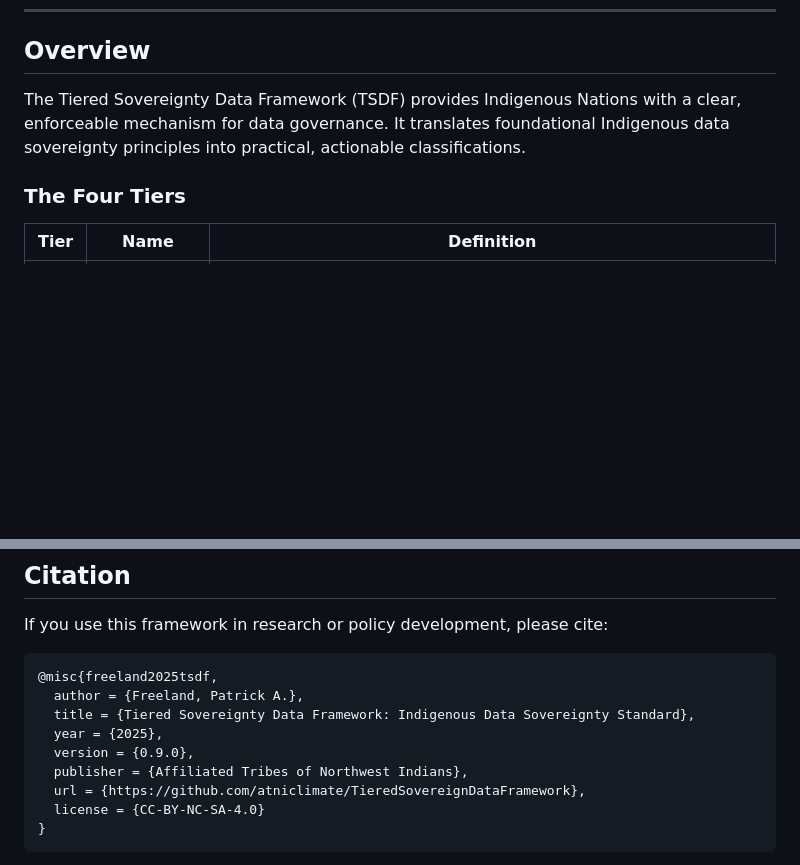
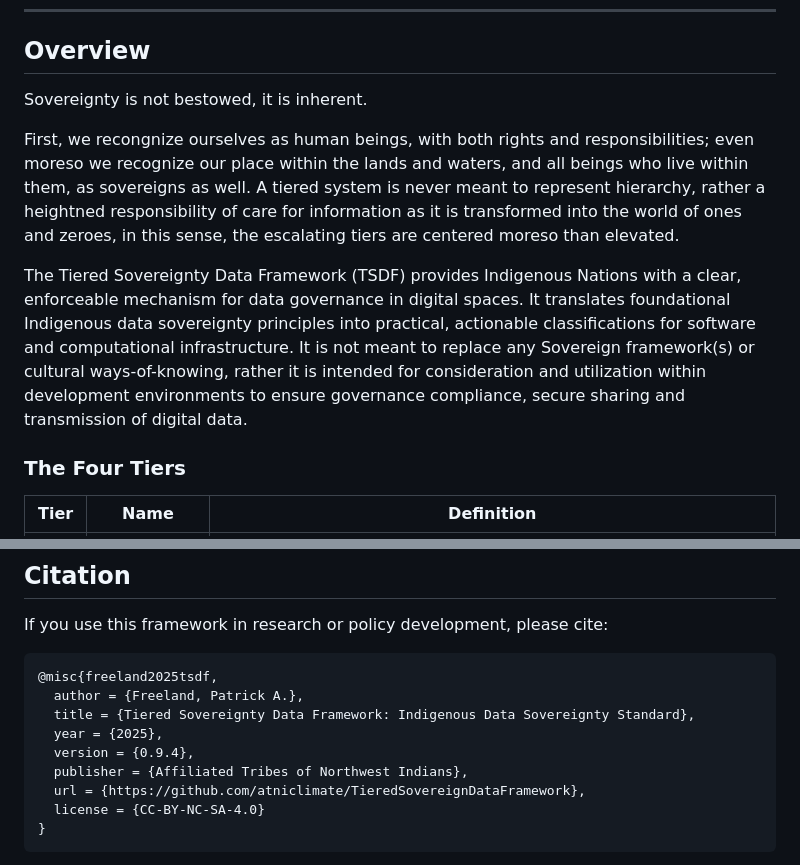
Before and after one commit to atniclimate/TieredSovereignDataFramework, a Markdown page: README.md, 2 parts joined by grey strips. GitHub-like rendering; blank space fills up the shorter version.

Commit message:
Update README.md
Revised introduction; updated bibtex to reflect 0.9.4

```diff
--- a/README.md
+++ b/README.md
@@ -11,7 +11,11 @@ A comprehensive framework for Indigenous data classification and governance that
 
 ## Overview
 
-The Tiered Sovereignty Data Framework (TSDF) provides Indigenous Nations with a clear, enforceable mechanism for data governance. It translates foundational Indigenous data sovereignty principles into practical, actionable classifications.
+Sovereignty is not bestowed, it is inherent.
+
+First, we recongnize ourselves as human beings, with both rights and responsibilities; even moreso we recognize our place within the lands and waters, and all beings who live within them, as sovereigns as well. A tiered system is never meant to represent hierarchy, rather a heightned responsibility of care for information as it is transformed into the world of ones and zeroes, in this sense, the escalating tiers are centered moreso than elevated.
+
+The Tiered Sovereignty Data Framework (TSDF) provides Indigenous Nations with a clear, enforceable mechanism for data governance in digital spaces. It translates foundational Indigenous data sovereignty principles into practical, actionable classifications for software and computational infrastructure. It is not meant to replace any Sovereign framework(s) or cultural ways-of-knowing, rather it is intended for consideration and utilization within development environments to ensure governance compliance, secure sharing and transmission of digital data.
 
 ### The Four Tiers
 
@@ -141,7 +145,7 @@ If you use this framework in research or policy development, please cite:
   author = {Freeland, Patrick A.},
   title = {Tiered Sovereignty Data Framework: Indigenous Data Sovereignty Standard},
   year = {2025},
-  version = {0.9.0},
+  version = {0.9.4},
   publisher = {Affiliated Tribes of Northwest Indians},
   url = {https://github.com/atniclimate/TieredSovereignDataFramework},
   license = {CC-BY-NC-SA-4.0}
```
